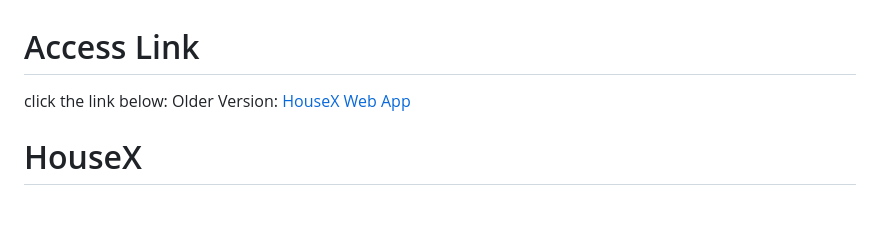
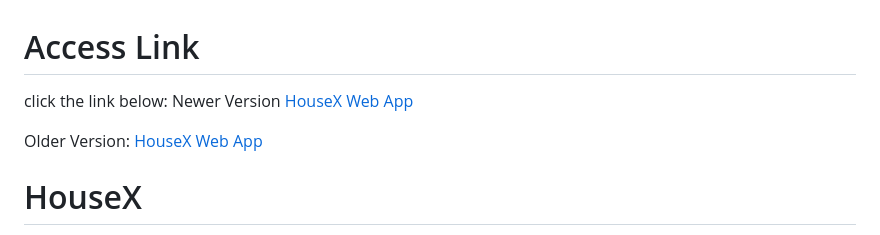
Before and after one commit to MiteshJalan/HousePricePrediction, a Markdown page: README.md, the part around the change. GitHub-like rendering; blank space fills up the shorter version.

```diff
--- a/README.md
+++ b/README.md
@@ -1,7 +1,12 @@
 # Access Link
 click the link below:
+Newer Version
+[HouseX Web App](https://housex.onrender.com/index)
+
+
 Older Version:
 [HouseX Web App](https://house-price-banglore-portal.onrender.com)
+
 
 
 # HouseX
```
